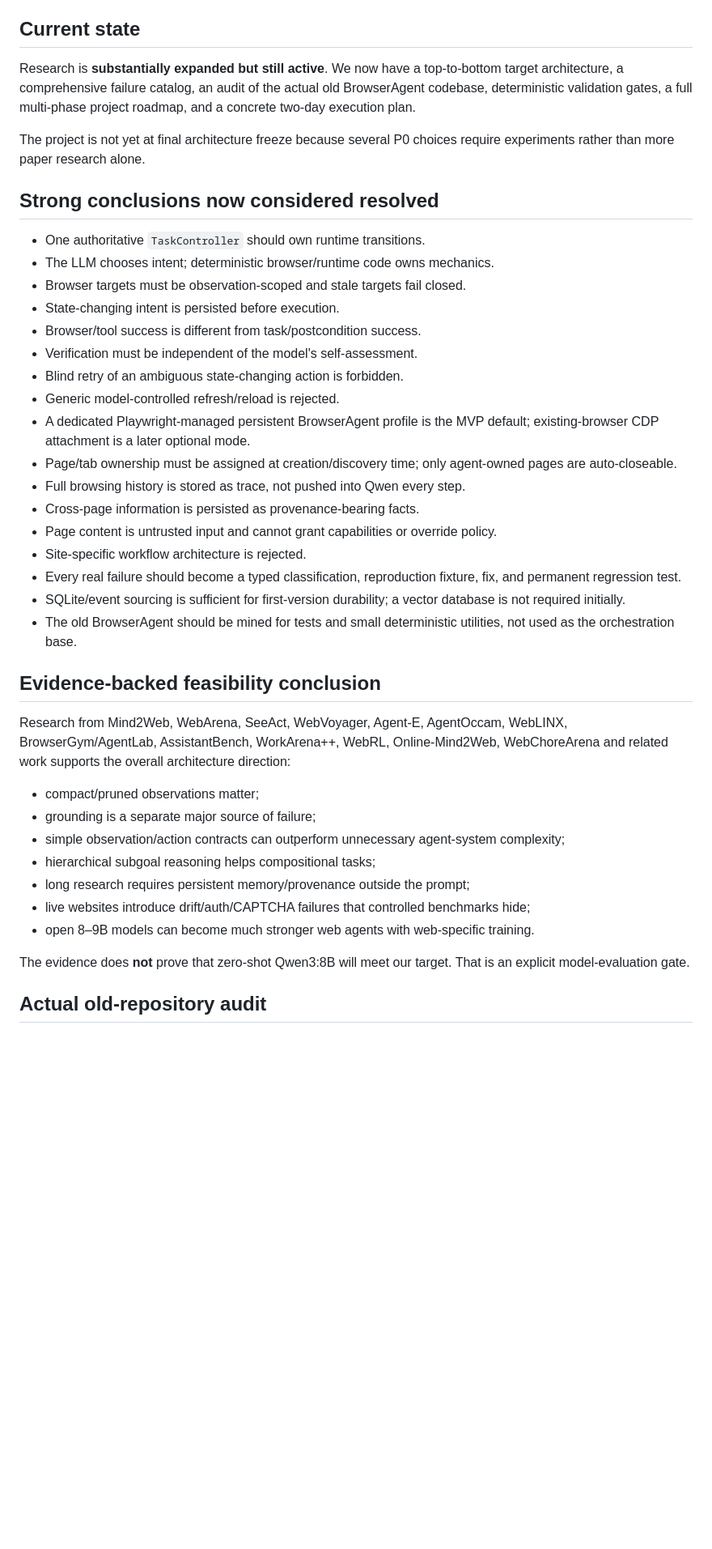
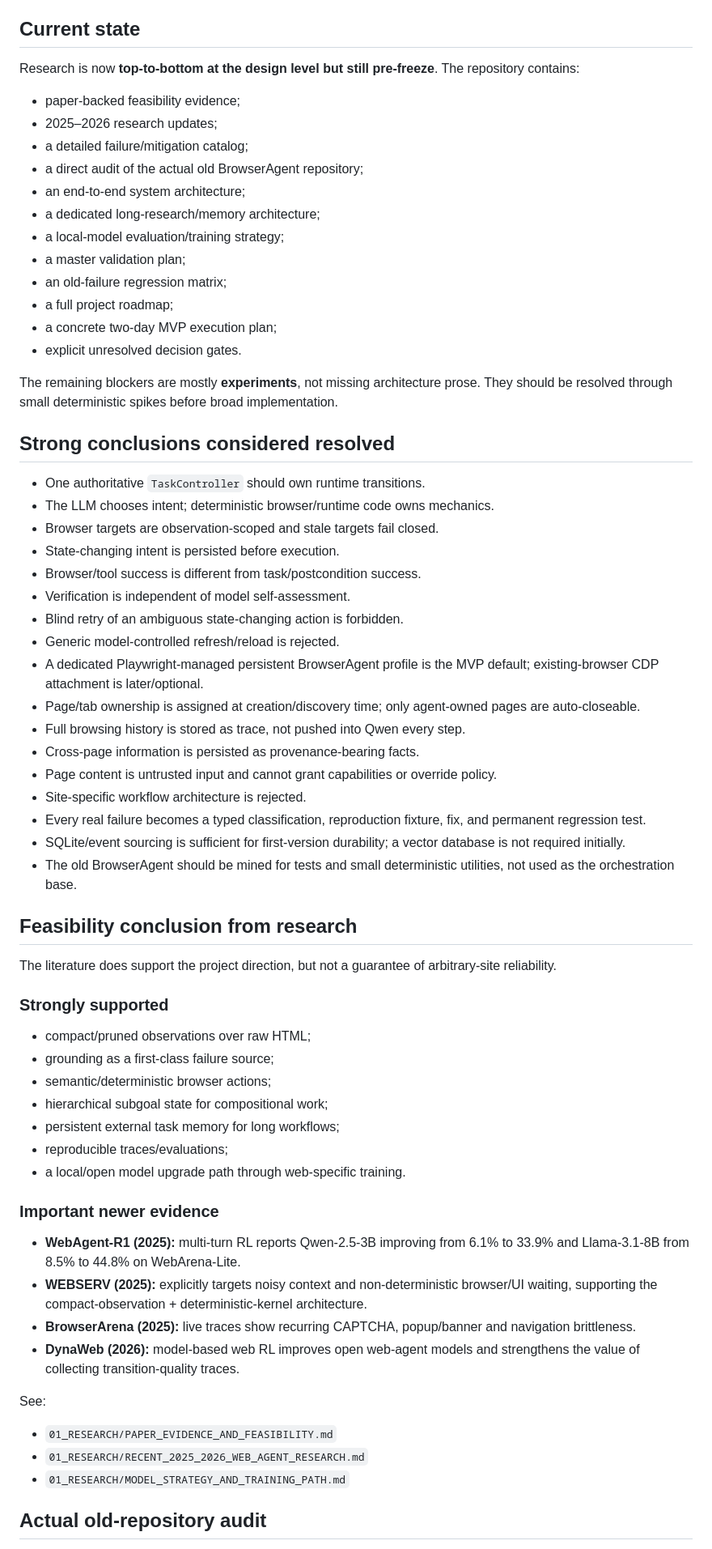
Before and after one commit to Reshwant-Borra/BrowserAgentV2, a Markdown page: RESEARCH_STATUS.md, the part around one of its changes. Shown at 81% size. Drawn GitHub-style; blank space fills up the shorter version.

Commit message:
Update research status with recent papers, long research, and model strategy

```diff
--- a/RESEARCH_STATUS.md
+++ b/RESEARCH_STATUS.md
@@ -4,43 +4,68 @@
 
 ## Current state
 
-Research is **substantially expanded but still active**. We now have a top-to-bottom target architecture, a comprehensive failure catalog, an audit of the actual old BrowserAgent codebase, deterministic validation gates, a full multi-phase project roadmap, and a concrete two-day execution plan.
+Research is now **top-to-bottom at the design level but still pre-freeze**. The repository contains:
 
-The project is not yet at final architecture freeze because several P0 choices require experiments rather than more paper research alone.
+- paper-backed feasibility evidence;
+- 2025–2026 research updates;
+- a detailed failure/mitigation catalog;
+- a direct audit of the actual old BrowserAgent repository;
+- an end-to-end system architecture;
+- a dedicated long-research/memory architecture;
+- a local-model evaluation/training strategy;
+- a master validation plan;
+- an old-failure regression matrix;
+- a full project roadmap;
+- a concrete two-day MVP execution plan;
+- explicit unresolved decision gates.
 
-## Strong conclusions now considered resolved
+The remaining blockers are mostly **experiments**, not missing architecture prose. They should be resolved through small deterministic spikes before broad implementation.
+
+## Strong conclusions considered resolved
 
 - One authoritative `TaskController` should own runtime transitions.
 - The LLM chooses intent; deterministic browser/runtime code owns mechanics.
-- Browser targets must be observation-scoped and stale targets fail closed.
+- Browser targets are observation-scoped and stale targets fail closed.
 - State-changing intent is persisted before execution.
 - Browser/tool success is different from task/postcondition success.
-- Verification must be independent of the model's self-assessment.
+- Verification is independent of model self-assessment.
 - Blind retry of an ambiguous state-changing action is forbidden.
 - Generic model-controlled refresh/reload is rejected.
-- A dedicated Playwright-managed persistent BrowserAgent profile is the MVP default; existing-browser CDP attachment is a later optional mode.
-- Page/tab ownership must be assigned at creation/discovery time; only agent-owned pages are auto-closeable.
+- A dedicated Playwright-managed persistent BrowserAgent profile is the MVP default; existing-browser CDP attachment is later/optional.
+- Page/tab ownership is assigned at creation/discovery time; only agent-owned pages are auto-closeable.
 - Full browsing history is stored as trace, not pushed into Qwen every step.
 - Cross-page information is persisted as provenance-bearing facts.
 - Page content is untrusted input and cannot grant capabilities or override policy.
 - Site-specific workflow architecture is rejected.
-- Every real failure should become a typed classification, reproduction fixture, fix, and permanent regression test.
+- Every real failure becomes a typed classification, reproduction fixture, fix, and permanent regression test.
 - SQLite/event sourcing is sufficient for first-version durability; a vector database is not required initially.
 - The old BrowserAgent should be mined for tests and small deterministic utilities, not used as the orchestration base.
 
-## Evidence-backed feasibility conclusion
+## Feasibility conclusion from research
 
-Research from Mind2Web, WebArena, SeeAct, WebVoyager, Agent-E, AgentOccam, WebLINX, BrowserGym/AgentLab, AssistantBench, WorkArena++, WebRL, Online-Mind2Web, WebChoreArena and related work supports the overall architecture direction:
+The literature does support the project direction, but not a guarantee of arbitrary-site reliability.
 
-- compact/pruned observations matter;
-- grounding is a separate major source of failure;
-- simple observation/action contracts can outperform unnecessary agent-system complexity;
-- hierarchical subgoal reasoning helps compositional tasks;
-- long research requires persistent memory/provenance outside the prompt;
-- live websites introduce drift/auth/CAPTCHA failures that controlled benchmarks hide;
-- open 8–9B models can become much stronger web agents with web-specific training.
+### Strongly supported
 
-The evidence does **not** prove that zero-shot Qwen3:8B will meet our target. That is an explicit model-evaluation gate.
+- compact/pruned observations over raw HTML;
+- grounding as a first-class failure source;
+- semantic/deterministic browser actions;
+- hierarchical subgoal state for compositional work;
+- persistent external task memory for long workflows;
+- reproducible traces/evaluations;
+- a local/open model upgrade path through web-specific training.
+
+### Important newer evidence
+
+- **WebAgent-R1 (2025):** multi-turn RL reports Qwen-2.5-3B improving from 6.1% to 33.9% and Llama-3.1-8B from 8.5% to 44.8% on WebArena-Lite.
+- **WEBSERV (2025):** explicitly targets noisy context and non-deterministic browser/UI waiting, supporting the compact-observation + deterministic-kernel architecture.
+- **BrowserArena (2025):** live traces show recurring CAPTCHA, popup/banner and navigation brittleness.
+- **DynaWeb (2026):** model-based web RL improves open web-agent models and strengthens the value of collecting transition-quality traces.
+
+See:
+- `01_RESEARCH/PAPER_EVIDENCE_AND_FEASIBILITY.md`
+- `01_RESEARCH/RECENT_2025_2026_WEB_AGENT_RESEARCH.md`
+- `01_RESEARCH/MODEL_STRATEGY_AND_TRAINING_PATH.md`
 
 ## Actual old-repository audit
 
```
Also changed, not shown: other parts of RESEARCH_STATUS.md (+26 -16 lines).
